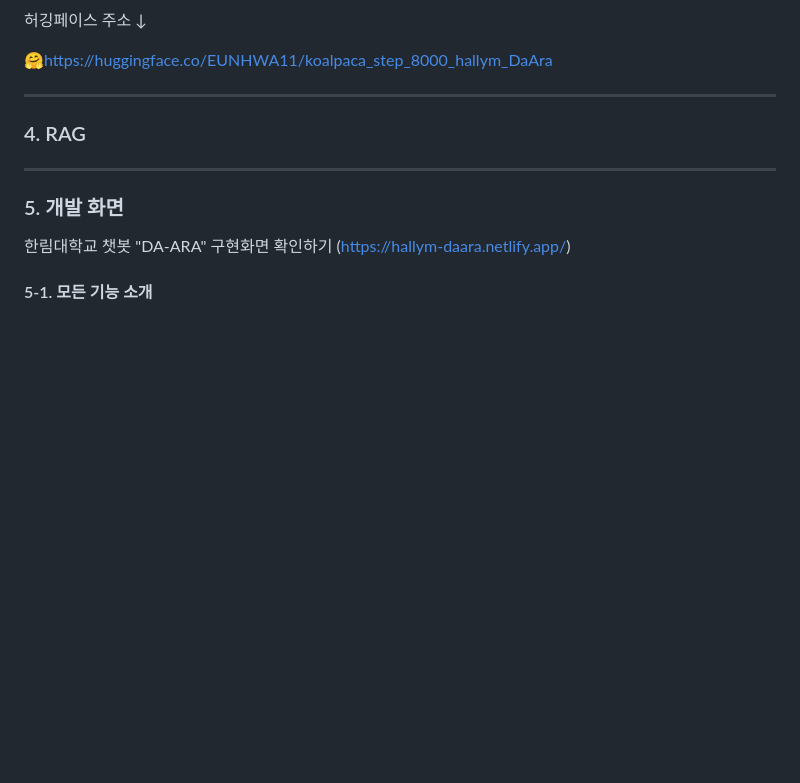
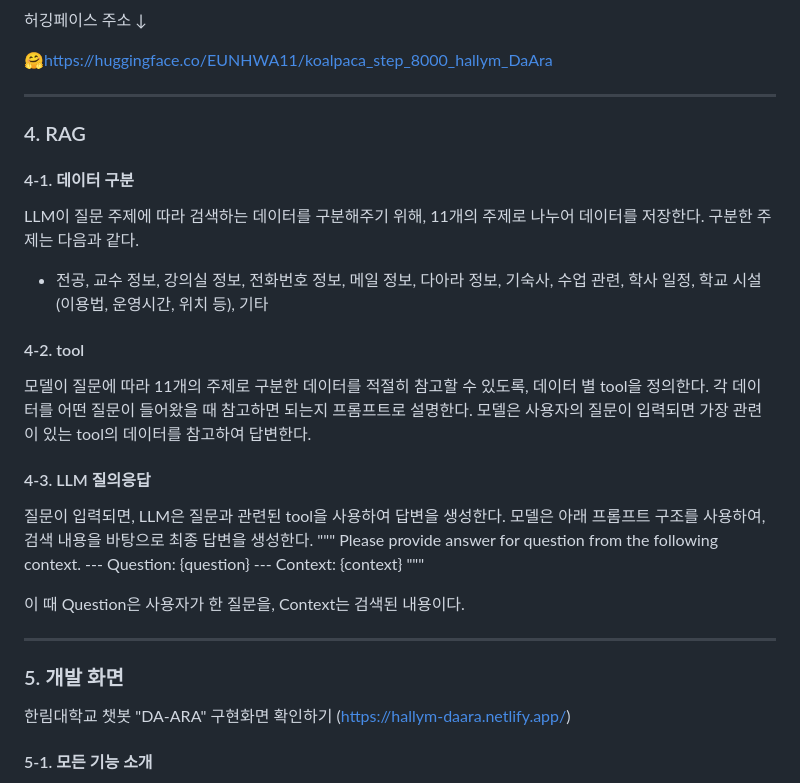
Before and after one commit to LeeEunHwaa/Hallym_Chat-bot, a Markdown page: README.md, the part around the change. Drawn GitHub-style; blank space fills up the shorter version.

```diff
--- a/README.md
+++ b/README.md
@@ -69,10 +69,25 @@ fine-tunning code &darr;
 
  -----------------------
 
- ### 4. RAG
+### 4. RAG
+#### 4-1. 데이터 구분
+LLM이 질문 주제에 따라 검색하는 데이터를 구분해주기 위해, 11개의 주제로 나누어 데이터를 저장한다. 구분한 주제는 다음과 같다.
+- 전공, 교수 정보, 강의실 정보, 전화번호 정보, 메일 정보, 다아라 정보, 기숙사, 수업 관련, 학사 일정, 학교 시설 (이용법, 운영시간, 위치 등), 기타
 
+#### 4-2. tool
+모델이 질문에 따라 11개의 주제로 구분한 데이터를 적절히 참고할 수 있도록, 데이터 별 tool을 정의한다. 각 데이터를 어떤 질문이 들어왔을 때 참고하면 되는지 프롬프트로 설명한다. 모델은 사용자의 질문이 입력되면 가장 관련이 있는 tool의 데이터를 참고하여 답변한다.
 
+#### 4-3. LLM 질의응답
+질문이 입력되면, LLM은 질문과 관련된 tool을 사용하여 답변을 생성한다. 모델은 아래 프롬프트 구조를 사용하여, 검색 내용을 바탕으로 최종 답변을 생성한다.
+    """
+    Please provide answer for question from the following context.
+    ---
+    Question: {question}
+    ---
+    Context: {context}
+    """
 
+ 이 때 Question은 사용자가 한 질문을, Context는 검색된 내용이다.
 
  ------------------------
 
```
